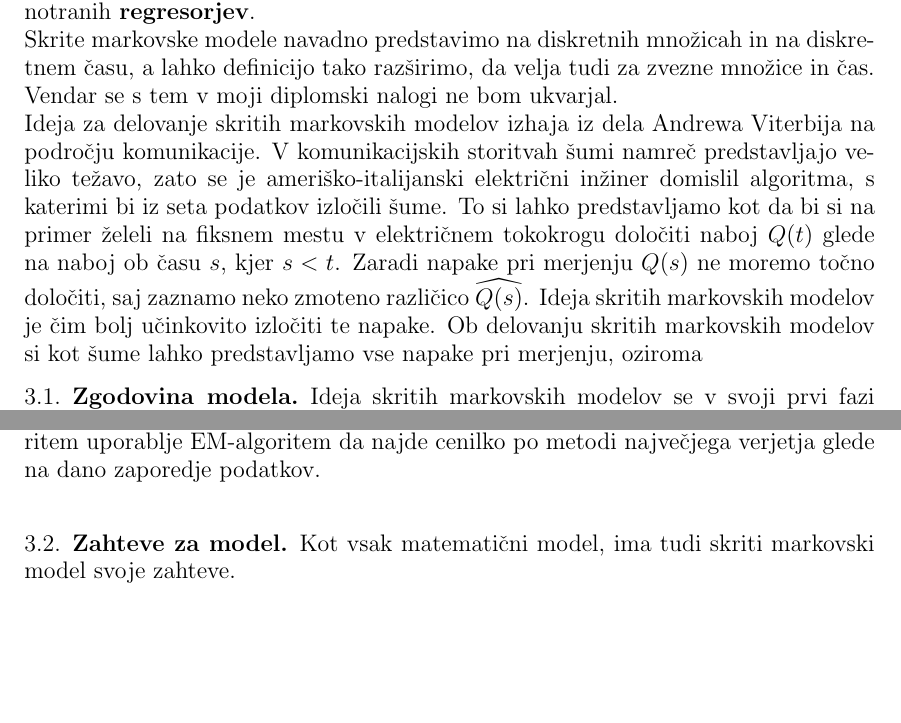
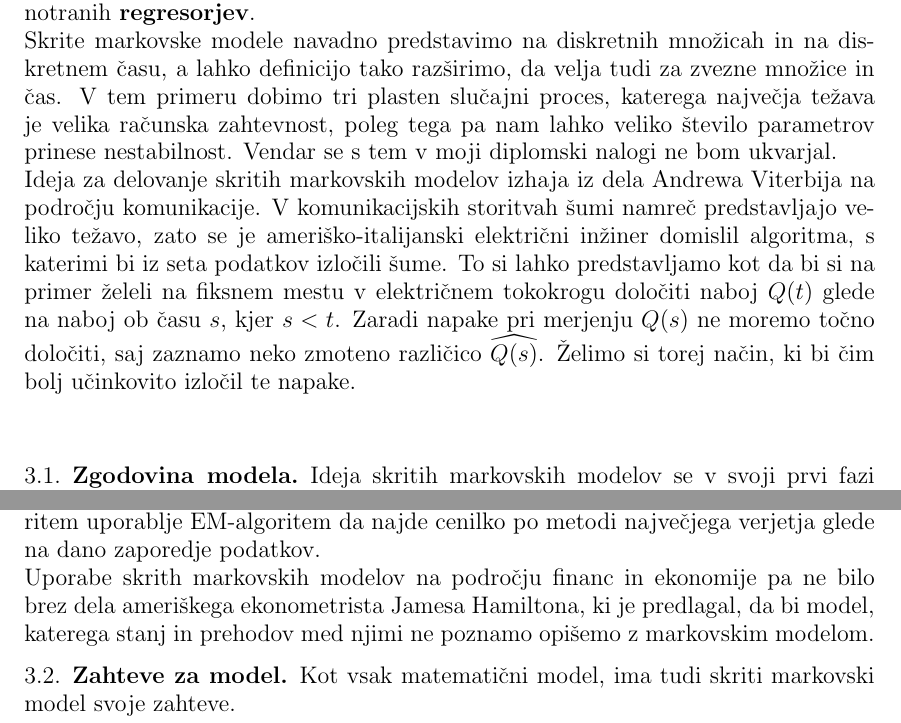
Before and after one commit to mpracek/Diploma, a LaTeX paper (dipl-sem-martin-pracek.tex): two parts of pages 7 and 8 of 15 before the commit and two parts of pages 7 and 8 of 16 after it, joined at a grey line, cut so that both start at the same text, the shorter picture padded with empty space. Compiled offline with pdfLaTeX; the source files are stored in an older character set and shown here as Unicode; a LaTeX package or settings file that is missing is left out.

Commit message:
txs auto checkin

```diff
--- a/dipl-sem-martin-pracek.tex
+++ b/dipl-sem-martin-pracek.tex
@@ -185,14 +185,11 @@
 
 \section{Skriti markovski modeli}
 Skriti markovski model je statistični markovski model, kjer predpostavljamo, da je modelirani sistem markovski proces z skritimi stanji. Gre torej za tip modela, kjer lahko razberemo rezultat, ne moremo pa ugotoviti, kakšna je bila funkcija, ki nam ga je dala.\\
-Gre za najbolj preprosto vrsto dinamične bayesianske mreže. Tu gre za vrsto bayesianske mreže, v kateri so povezane spremenljivke, ki ležijo v dveh sosednjih časovnih korakih. Tako lahko vrednost v času $t$ izračunamo prek vrednosti v času $t-1$ ter notranih \textbf{regresorjev}. \\
+Gre za najbolj preprosto vrsto dinamične bayesianske mreže. Tu gre za vrsto bayesianske mreže, v kateri so povezane spremenljivke, ki ležijo v dveh sosednjih časovnih korakih. Tako lahko vrednost v času $t$ izračunamo prek vrednosti v času $t-1$ ter notranih \textbf{regresorjev}.  \\
 %Dodaj še kaj o baynesianskih mrežah, primer, razlaga.
-Skrite markovske modele navadno predstavimo na diskretnih množicah in na diskretnem času, a lahko definicijo tako razširimo, da velja tudi za zvezne množice in čas. Vendar se s tem v moji diplomski nalogi ne bom ukvarjal.%Dodaj kaj o zveznih, poišči.
+Skrite markovske modele navadno predstavimo na diskretnih množicah in na diskretnem času, a lahko definicijo tako razširimo, da velja tudi za zvezne množice in čas. V tem primeru dobimo tri plasten slučajni proces, katerega največja težava je  velika računska zahtevnost, poleg tega pa nam lahko veliko število parametrov prinese nestabilnost. Vendar se s tem v moji diplomski nalogi ne bom ukvarjal.%Dodaj kaj o zveznih, poišči.
 \\
-Ideja za delovanje skritih markovskih modelov izhaja iz dela Andrewa Viterbija na področju komunikacije. V komunikacijskih storitvah šumi namreč predstavljajo veliko težavo, zato se je ameriško-italijanski električni inžiner domislil algoritma, s katerimi bi iz seta podatkov izločili šume. To si lahko predstavljamo kot da bi si na primer želeli na fiksnem mestu v električnem tokokrogu določiti naboj $Q(t)$ glede na naboj ob času $s$, kjer $s<t$. Zaradi napake pri merjenju $Q(s)$ ne moremo točno določiti, saj zaznamo neko zmoteno različico $\widehat{Q(s)}$. Ideja skritih markovskih modelov je čim bolj učinkovito izločiti te napake.
-Ob delovanju skritih markovskih modelov si kot šume lahko predstavljamo vse napake pri merjenju, oziroma
-
-
+Ideja za delovanje skritih markovskih modelov izhaja iz dela Andrewa Viterbija na področju komunikacije. V komunikacijskih storitvah šumi namreč predstavljajo veliko težavo, zato se je ameriško-italijanski električni inžiner domislil algoritma, s katerimi bi iz seta podatkov izločili šume. To si lahko predstavljamo kot da bi si na primer želeli na fiksnem mestu v električnem tokokrogu določiti naboj $Q(t)$ glede na naboj ob času $s$, kjer $s<t$. Zaradi napake pri merjenju $Q(s)$ ne moremo točno določiti, saj zaznamo neko zmoteno različico $\widehat{Q(s)}$. Želimo si torej način, ki bi čim bolj učinkovito izločil te napake. \\
 %Podaljšaj opis, dodatne razlage. Poišči še kaj po virih. Dopiši!!
 
 %Bolj podroben opis
@@ -207,7 +204,8 @@
 \item \label{Viterbi}Andrew Viterbi je drugi pomemben del skritih markovskih modelov implementiral leta $1967$ kot algoritem za dekodiranje konvolucij čez šume v komunikaciji. Pri viterbijevem algoritmu gre za algoritem iz dinamičnega programiranja, ki najde najbolj verjeto zaporedje stanj, glede na dano opazovano zaporedje dogodkov.
 \end{enumerate}
 Celotnih modelov pa prav gotovo ne bi bilo brez še enega Rusa, in sicer Ruslana Leontijeviča Stratonoviča, ki je prvi opisal rekurzijo naprej - nazaj leta $1960$. To je delal na primeru optimalnega nelinearnega problema filtracije.\\
-Za glavnega avtorja pa velja Leonard E. Baum. Skupaj z  Lloyd R. Welchem sta okrog leta $1970$ razvila Baum-Welchov algoritem, kjer gre za poseben primer posplošenega EM-algoritma. Prav Baum-Welchov algoritem je tisti korak, pri katerem velja, da je bila dokončno izpeljana teorija za skritimi markovskimi modeli. Algoritem uporablje EM-algoritem da najde cenilko po metodi največjega verjetja glede na dano zaporedje podatkov.
+Za glavnega avtorja pa velja Leonard E. Baum. Skupaj z  Lloyd R. Welchem sta okrog leta $1970$ razvila Baum-Welchov algoritem, kjer gre za poseben primer posplošenega EM-algoritma. Prav Baum-Welchov algoritem je tisti korak, pri katerem velja, da je bila dokončno izpeljana teorija za skritimi markovskimi modeli. Algoritem uporablje EM-algoritem da najde cenilko po metodi največjega verjetja glede na dano zaporedje podatkov.\\
+Uporabe skrith markovskih modelov na področju financ in ekonomije pa ne bilo brez dela ameriškega ekonometrista Jamesa Hamiltona, ki je predlagal, da bi model, katerega stanj in prehodov med njimi ne poznamo opišemo z markovskim modelom.
 
 
 
```
